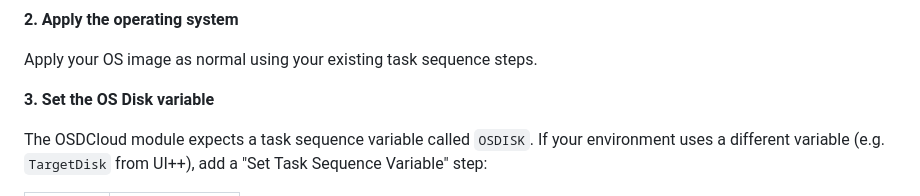
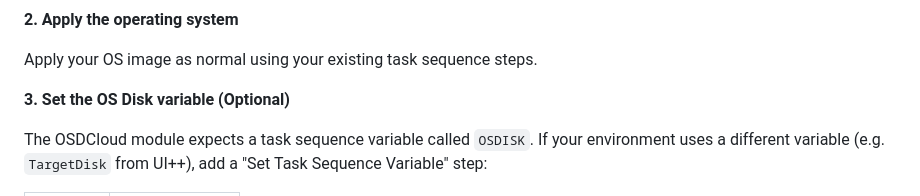
Before and after one commit to JustSomeITAdmin/JustSomeScripts, a Markdown page: WinPE/Driver Injection using OSD Cloud/README.md, the part around the change. Drawn GitHub-style.

Commit message:
Updated readmine to reflect optional variable

```diff
--- a/WinPE/Driver Injection using OSD Cloud/README.md
+++ b/WinPE/Driver Injection using OSD Cloud/README.md
@@ -37,7 +37,7 @@ This bootstraps the WinPE environment with the OSD module and installs curl (nee
 
 Apply your OS image as normal using your existing task sequence steps.
 
-**3. Set the OS Disk variable**
+**3. Set the OS Disk variable (Optional)**
 
 The OSDCloud module expects a task sequence variable called `OSDISK`. If your environment uses a different variable (e.g. `TargetDisk` from UI++), add a "Set Task Sequence Variable" step:
 
```
